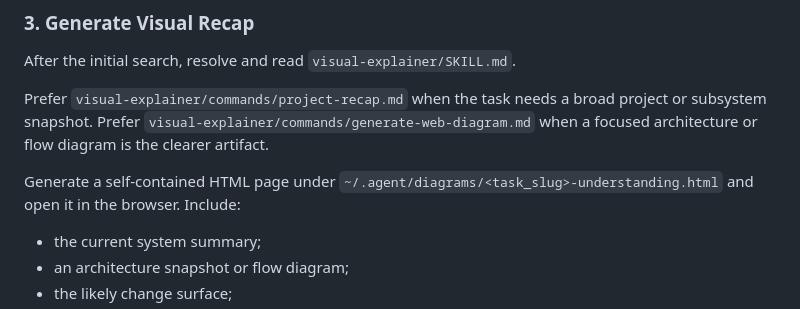
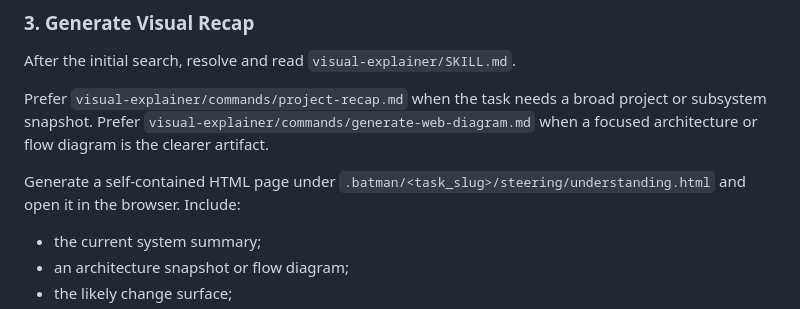
Before and after one commit to JoseETeixeira/coding-cli, a Markdown page: skills/batman-understanding/SKILL.md, the part around one of its changes. GitHub-like rendering.

```diff
--- a/skills/batman-understanding/SKILL.md
+++ b/skills/batman-understanding/SKILL.md
@@ -66,7 +66,7 @@ After the initial search, resolve and read `visual-explainer/SKILL.md`.
 
 Prefer `visual-explainer/commands/project-recap.md` when the task needs a broad project or subsystem snapshot. Prefer `visual-explainer/commands/generate-web-diagram.md` when a focused architecture or flow diagram is the clearer artifact.
 
-Generate a self-contained HTML page under `~/.agent/diagrams/<task_slug>-understanding.html` and open it in the browser. Include:
+Generate a self-contained HTML page under `.batman/<task_slug>/steering/understanding.html` and open it in the browser. Include:
 
 - the current system summary;
 - an architecture snapshot or flow diagram;
```
Also changed, not shown: other parts of skills/batman-understanding/SKILL.md (+1 -1 lines), prompts/batman.agent.md (+2 -2 lines).
